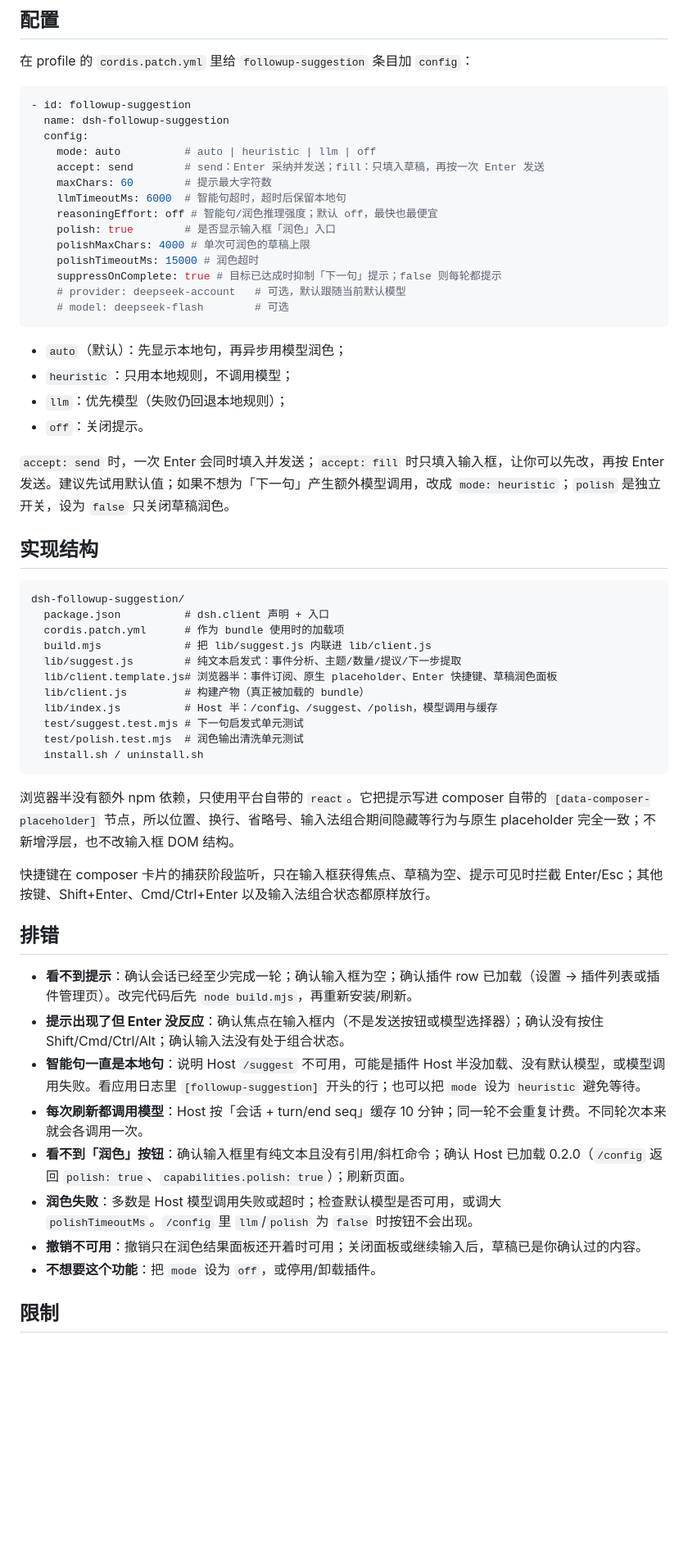
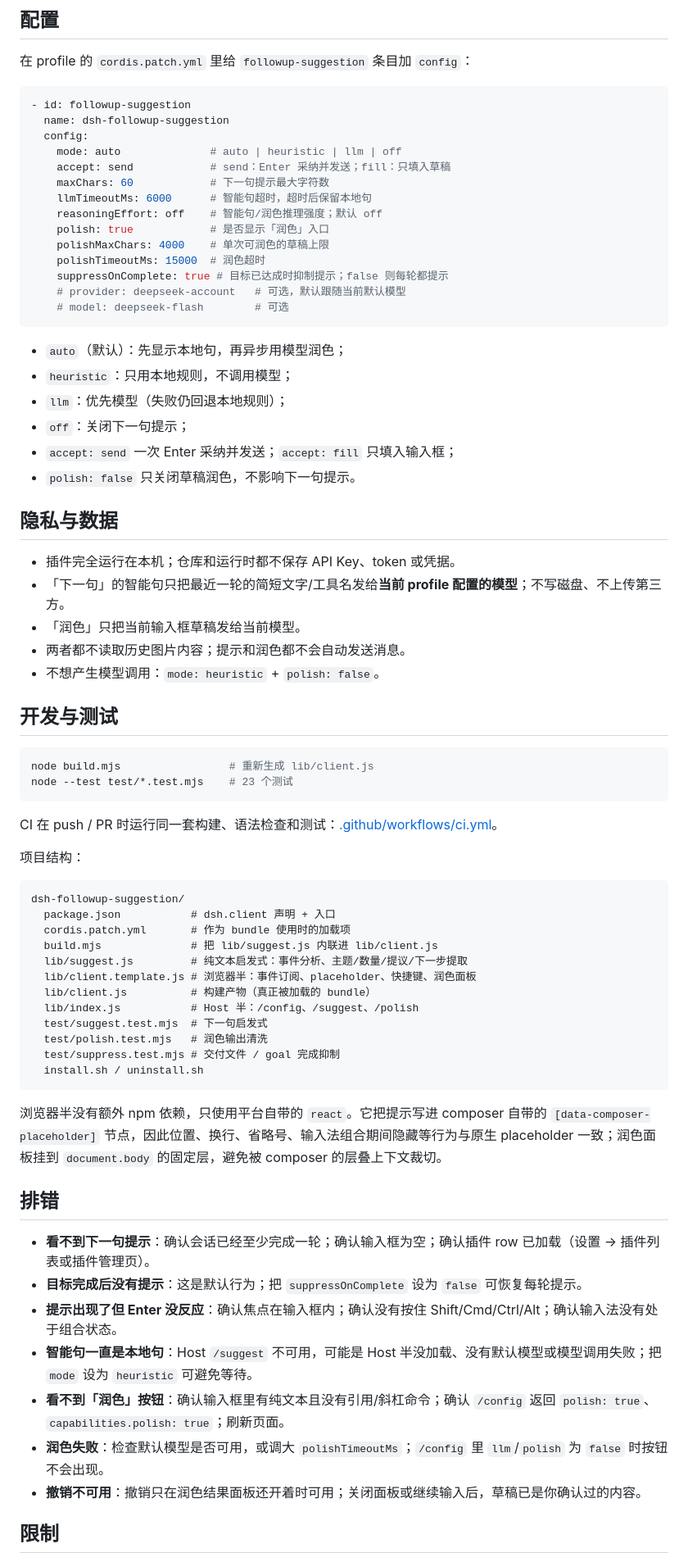
Before and after one commit to 619025226-lab/dsh-followup-suggestion, a Markdown page: README.md, the part around one of its changes. Shown at 82% size. Rendered like a GitHub page; blank space fills up the shorter version.

````diff
--- a/README.md
+++ b/README.md
@@ -91,15 +101,15 @@ node build.mjs          # 改动 lib/client.template.js 或 lib/suggest.js 后
 - id: followup-suggestion
   name: dsh-followup-suggestion
   config:
-    mode: auto          # auto | heuristic | llm | off
-    accept: send        # send：Enter 采纳并发送；fill：只填入草稿，再按一次 Enter 发送
-    maxChars: 60        # 提示最大字符数
-    llmTimeoutMs: 6000  # 智能句超时，超时后保留本地句
-    reasoningEffort: off # 智能句/润色推理强度；默认 off，最快也最便宜
-    polish: true        # 是否显示输入框「润色」入口
-    polishMaxChars: 4000 # 单次可润色的草稿上限
-    polishTimeoutMs: 15000 # 润色超时
-    suppressOnComplete: true # 目标已达成时抑制「下一句」提示；false 则每轮都提示
+    mode: auto              # auto | heuristic | llm | off
+    accept: send            # send：Enter 采纳并发送；fill：只填入草稿
+    maxChars: 60            # 下一句提示最大字符数
+    llmTimeoutMs: 6000      # 智能句超时，超时后保留本地句
+    reasoningEffort: off    # 智能句/润色推理强度；默认 off
+    polish: true            # 是否显示「润色」入口
+    polishMaxChars: 4000    # 单次可润色的草稿上限
+    polishTimeoutMs: 15000  # 润色超时
+    suppressOnComplete: true # 目标已达成时抑制提示；false 则每轮都提示
     # provider: deepseek-account   # 可选，默认跟随当前默认模型
     # model: deepseek-flash        # 可选
 ```
@@ -107,40 +117,55 @@ node build.mjs          # 改动 lib/client.template.js 或 lib/suggest.js 后
 - `auto`（默认）：先显示本地句，再异步用模型润色；
 - `heuristic`：只用本地规则，不调用模型；
 - `llm`：优先模型（失败仍回退本地规则）；
-- `off`：关闭提示。
+- `off`：关闭下一句提示；
+- `accept: send` 一次 Enter 采纳并发送；`accept: fill` 只填入输入框；
+- `polish: false` 只关闭草稿润色，不影响下一句提示。
 
-`accept: send` 时，一次 Enter 会同时填入并发送；`accept: fill` 时只填入输入框，让你可以先改，再按 Enter 发送。建议先试用默认值；如果不想为「下一句」产生额外模型调用，改成 `mode: heuristic`；`polish` 是独立开关，设为 `false` 只关闭草稿润色。
+## 隐私与数据
 
-## 实现结构
+- 插件完全运行在本机；仓库和运行时都不保存 API Key、token 或凭据。
+- 「下一句」的智能句只把最近一轮的简短文字/工具名发给**当前 profile 配置的模型**；不写磁盘、不上传第三方。
+- 「润色」只把当前输入框草稿发给当前模型。
+- 两者都不读取历史图片内容；提示和润色都不会自动发送消息。
+- 不想产生模型调用：`mode: heuristic` + `polish: false`。
 
+## 开发与测试
+
+```sh
+node build.mjs                 # 重新生成 lib/client.js
+node --test test/*.test.mjs    # 23 个测试
 ```
+
+CI 在 push / PR 时运行同一套构建、语法检查和测试：[.github/workflows/ci.yml](.github/workflows/ci.yml)。
+
+项目结构：
+
+```text
 dsh-followup-suggestion/
-  package.json          # dsh.client 声明 + 入口
-  cordis.patch.yml      # 作为 bundle 使用时的加载项
-  build.mjs             # 把 lib/suggest.js 内联进 lib/client.js
-  lib/suggest.js        # 纯文本启发式：事件分析、主题/数量/提议/下一步提取
-  lib/client.template.js# 浏览器半：事件订阅、原生 placeholder、Enter 快捷键、草稿润色面板
-  lib/client.js         # 构建产物（真正被加载的 bundle）
-  lib/index.js          # Host 半：/config、/suggest、/polish，模型调用与缓存
-  test/suggest.test.mjs # 下一句启发式单元测试
-  test/polish.test.mjs  # 润色输出清洗单元测试
+  package.json           # dsh.client 声明 + 入口
+  cordis.patch.yml       # 作为 bundle 使用时的加载项
+  build.mjs              # 把 lib/suggest.js 内联进 lib/client.js
+  lib/suggest.js         # 纯文本启发式：事件分析、主题/数量/提议/下一步提取
+  lib/client.template.js # 浏览器半：事件订阅、placeholder、快捷键、润色面板
+  lib/client.js          # 构建产物（真正被加载的 bundle）
+  lib/index.js           # Host 半：/config、/suggest、/polish
+  test/suggest.test.mjs  # 下一句启发式
+  test/polish.test.mjs   # 润色输出清洗
+  test/suppress.test.mjs # 交付文件 / goal 完成抑制
   install.sh / uninstall.sh
 ```
 
-浏览器半没有额外 npm 依赖，只使用平台自带的 `react`。它把提示写进 composer 自带的 `[data-composer-placeholder]` 节点，所以位置、换行、省略号、输入法组合期间隐藏等行为与原生 placeholder 完全一致；不新增浮层，也不改输入框 DOM 结构。
-
-快捷键在 composer 卡片的捕获阶段监听，只在输入框获得焦点、草稿为空、提示可见时拦截 Enter/Esc；其他按键、Shift+Enter、Cmd/Ctrl+Enter 以及输入法组合状态都原样放行。
+浏览器半没有额外 npm 依赖，只使用平台自带的 `react`。它把提示写进 composer 自带的 `[data-composer-placeholder]` 节点，因此位置、换行、省略号、输入法组合期间隐藏等行为与原生 placeholder 一致；润色面板挂到 `document.body` 的固定层，避免被 composer 的层叠上下文裁切。
 
 ## 排错
 
-- **看不到提示**：确认会话已经至少完成一轮；确认输入框为空；确认插件 row 已加载（设置 → 插件列表或插件管理页）。改完代码后先 `node build.mjs`，再重新安装/刷新。
-- **提示出现了但 Enter 没反应**：确认焦点在输入框内（不是发送按钮或模型选择器）；确认没有按住 Shift/Cmd/Ctrl/Alt；确认输入法没有处于组合状态。
-- **智能句一直是本地句**：说明 Host `/suggest` 不可用，可能是插件 Host 半没加载、没有默认模型，或模型调用失败。看应用日志里 `[followup-suggestion]` 开头的行；也可以把 `mode` 设为 `heuristic` 避免等待。
-- **每次刷新都调用模型**：Host 按「会话 + turn/end seq」缓存 10 分钟；同一轮不会重复计费。不同轮次本来就会各调用一次。
-- **看不到「润色」按钮**：确认输入框里有纯文本且没有引用/斜杠命令；确认 Host 已加载 0.2.0（`/config` 返回 `polish: true`、`capabilities.polish: true`）；刷新页面。
-- **润色失败**：多数是 Host 模型调用失败或超时；检查默认模型是否可用，或调大 `polishTimeoutMs`。`/config` 里 `llm`/`polish` 为 `false` 时按钮不会出现。
+- **看不到下一句提示**：确认会话已经至少完成一轮；确认输入框为空；确认插件 row 已加载（设置 → 插件列表或插件管理页）。
+- **目标完成后没有提示**：这是默认行为；把 `suppressOnComplete` 设为 `false` 可恢复每轮提示。
+- **提示出现了但 Enter 没反应**：确认焦点在输入框内；确认没有按住 Shift/Cmd/Ctrl/Alt；确认输入法没有处于组合状态。
+- **智能句一直是本地句**：Host `/suggest` 不可用，可能是 Host 半没加载、没有默认模型或模型调用失败；把 `mode` 设为 `heuristic` 可避免等待。
+- **看不到「润色」按钮**：确认输入框里有纯文本且没有引用/斜杠命令；确认 `/config` 返回 `polish: true`、`capabilities.polish: true`；刷新页面。
+- **润色失败**：检查默认模型是否可用，或调大 `polishTimeoutMs`；`/config` 里 `llm`/`polish` 为 `false` 时按钮不会出现。
 - **撤销不可用**：撤销只在润色结果面板还开着时可用；关闭面板或继续输入后，草稿已是你确认过的内容。
-- **不想要这个功能**：把 `mode` 设为 `off`，或停用/卸载插件。
 
 ## 限制
 
````
Also changed, not shown: other parts of README.md (+67 -51 lines), preview-polish.png, 3 other files.
